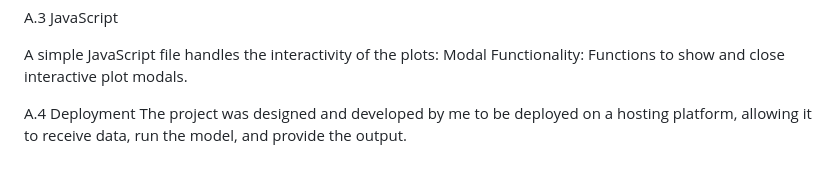
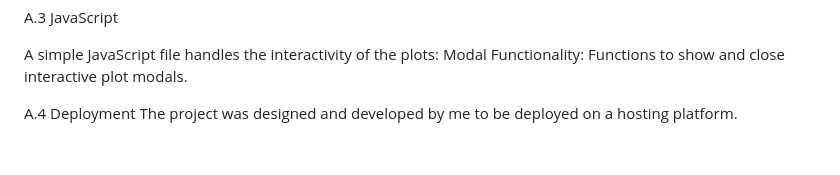
Before and after one commit to FNAGHAV/Heart-Attack-Analysis-and-Prediction, a Markdown page: README.md, the part around the change. Drawn GitHub-style.

```diff
--- a/README.md
+++ b/README.md
@@ -110,4 +110,4 @@ A simple JavaScript file handles the interactivity of the plots:
 Modal Functionality: Functions to show and close interactive plot modals.
 
 A.4 Deployment
-The project was designed and developed by me to be deployed on a hosting platform, allowing it to receive data, run the model, and provide the output.
+The project was designed and developed by me to be deployed on a hosting platform.
```
